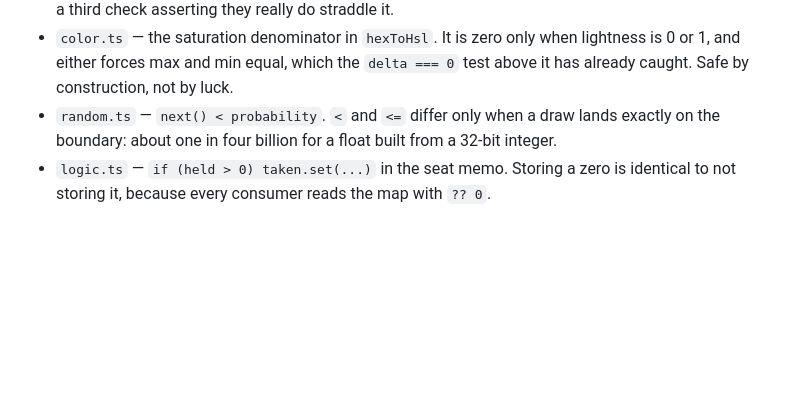
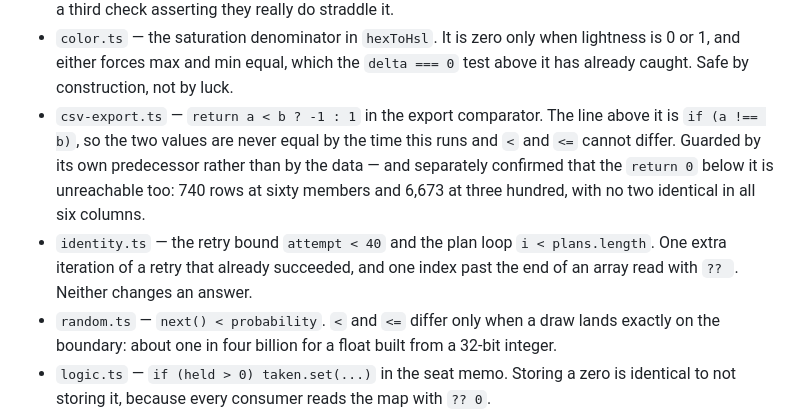
Before and after one commit to antunishdPursuit-coursework-archive/PulseStudio, a Markdown page: docs/equivalent-mutants.md, the part around the change. GitHub-like rendering; blank space fills up the shorter version.

Commit message:
Explain the engine's remaining survivors rather than leaving them open
Measured the shared engine's modules, which had not been checked this
session: validate 85%, schedule 100%, scenarios 67%, identity 63%,
csv-export 25%. The low ones look alarming and are not — every survivor in
the two smallest is accounted for, and the catalogue now says how rather
than leaving a number that invites a re-derivation.

csv-export's comparator ends `return a < b ? -1 : 1`, and the line above it
is `if (a !== b)`. The two values are never equal by the time it runs, so
`<` and `<=` cannot differ: guarded by its own predecessor rather than by
the data. Separately confirmed that the `return 0` below is unreachable
too — 740 rows at sixty members and 6,673 at three hundred, with no two
identical in all six columns. Its other two survivors are the skip guards
this catalogue already records.

identity's are a retry bound and a loop bound: one extra iteration of a
retry that already succeeded, and one index past the end of an array read
with `??`. Its third was already documented — nameKind and sharedNameGroup
are set together by scenarios.ts and cannot disagree.

A percentage over four sampled sites is not a verdict on a module, which is
why these were re-run in full rather than reported from the sample.

Docs only. Gate green.

```diff
--- a/docs/equivalent-mutants.md
+++ b/docs/equivalent-mutants.md
@@ -186,6 +186,16 @@ findings:
   when lightness is 0 or 1, and either forces max and min equal, which the
   `delta === 0` test above it has already caught. Safe by construction, not
   by luck.
+- `csv-export.ts` — `return a < b ? -1 : 1` in the export comparator. The
+  line above it is `if (a !== b)`, so the two values are never equal by the
+  time this runs and `<` and `<=` cannot differ. Guarded by its own
+  predecessor rather than by the data — and separately confirmed that the
+  `return 0` below it is unreachable too: 740 rows at sixty members and
+  6,673 at three hundred, with no two identical in all six columns.
+- `identity.ts` — the retry bound `attempt < 40` and the plan loop
+  `i < plans.length`. One extra iteration of a retry that already succeeded,
+  and one index past the end of an array read with `?? `. Neither changes an
+  answer.
 - `random.ts` — `next() < probability`. `<` and `<=` differ only when a draw
   lands exactly on the boundary: about one in four billion for a float built
   from a 32-bit integer.
```
